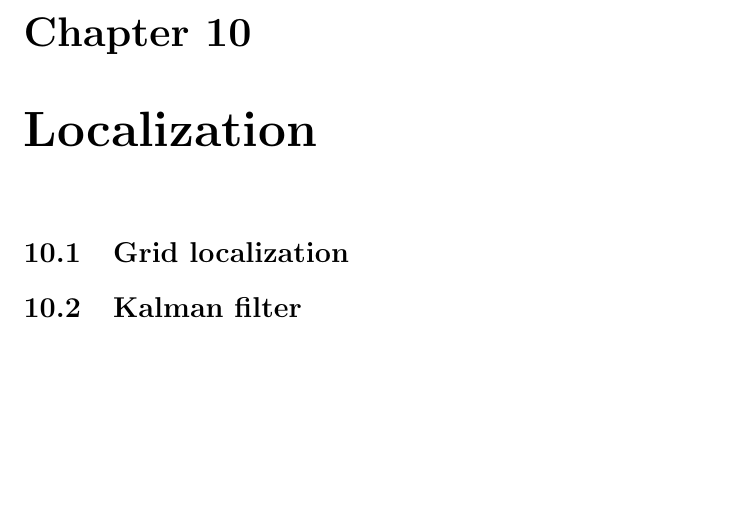
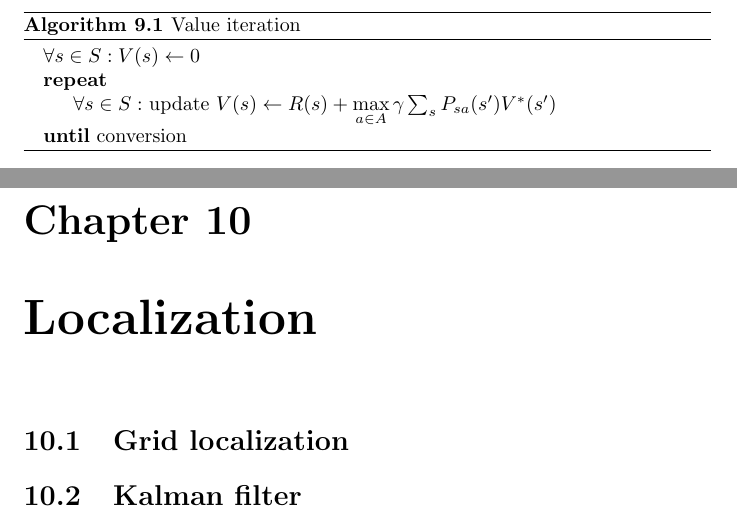
Before and after one commit to karimif/ai_notes, a LaTeX thesis (notes.tex): part of page 37 of 37 before the commit and two parts of pages 37 and 38 of 38 after it, the two joined at a grey line, cut at the place of the change, the shorter picture padded with empty space. Compiled offline with pdfLaTeX.

Commit message:
New value iteration algorithm

```diff
--- a/notes.tex
+++ b/notes.tex
@@ -1463,6 +1463,18 @@ V^{\pi}((3,1))=R((3,1)) + \gamma[0.8V^{\pi}((3,2))+0.1V^{\pi}((4,1))+0.8V^{\pi}(
 
 \section{Value iteration}
 
+\begin{algorithm}
+\caption{Value iteration}
+\label{ref:valueiterationalgorithm}
+\begin{algorithmic}
+\State $\forall s\in S: V(s) \gets 0$
+\Repeat
+\State $\forall s\in S:$ update $V(s) \gets R(s) + \max\limits_{a\in A} \gamma \sum_{s} P_{sa}(s')V^{*}(s')$
+\Until{conversion}
+\end{algorithmic}
+\end{algorithm}
+
+
 \chapter{Localization}
 \section{Grid localization}
 \section{Kalman filter}
```
